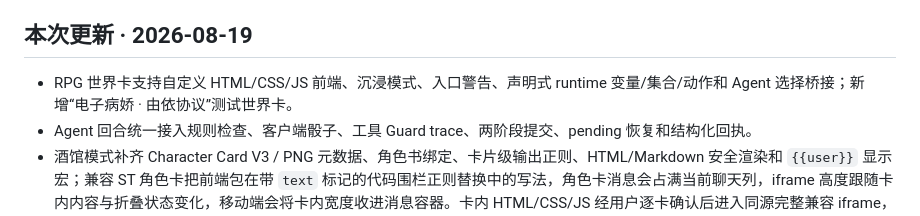
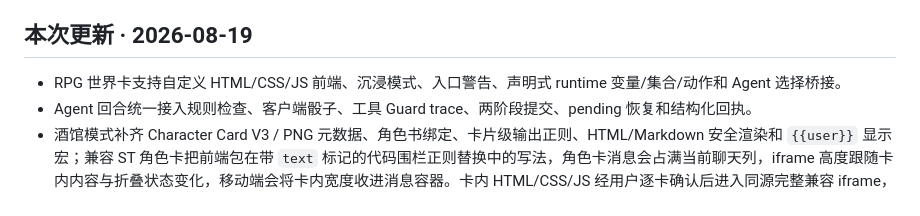
Before and after one commit to QingYanQwQ233/bigdogtavern, a Markdown page: README.md, the part around the change. Rendered like a GitHub page.

```diff
--- a/README.md
+++ b/README.md
@@ -23,7 +23,7 @@ GitHub Release 提供 `tavern-*-portable-win-x64.zip`。解压后双击「启动
 
 ## 本次更新 · 2026-08-19
 
-- RPG 世界卡支持自定义 HTML/CSS/JS 前端、沉浸模式、入口警告、声明式 runtime 变量/集合/动作和 Agent 选择桥接；新增“电子病娇 · 由依协议”测试世界卡。
+- RPG 世界卡支持自定义 HTML/CSS/JS 前端、沉浸模式、入口警告、声明式 runtime 变量/集合/动作和 Agent 选择桥接。
 - Agent 回合统一接入规则检查、客户端骰子、工具 Guard trace、两阶段提交、pending 恢复和结构化回执。
 - 酒馆模式补齐 Character Card V3 / PNG 元数据、角色书绑定、卡片级输出正则、HTML/Markdown 安全渲染和 `{{user}}` 显示宏；兼容 ST 角色卡把前端包在带 `text` 标记的代码围栏正则替换中的写法，角色卡消息会占满当前聊天列，iframe 高度跟随卡内内容与折叠状态变化，移动端会将卡内宽度收进消息容器。卡内 HTML/CSS/JS 经用户逐卡确认后进入同源完整兼容 iframe，支持 `parent.document`、localStorage、外部脚本/网络和 ST 聊天/世界书桥；预设 EJS/MVU 仍只保留原文。
 - 角色卡导入入口可自动识别误选的 ST World Info JSON，并转入世界书库；世界书页仍提供独立的 ST 世界书导入入口。
```
